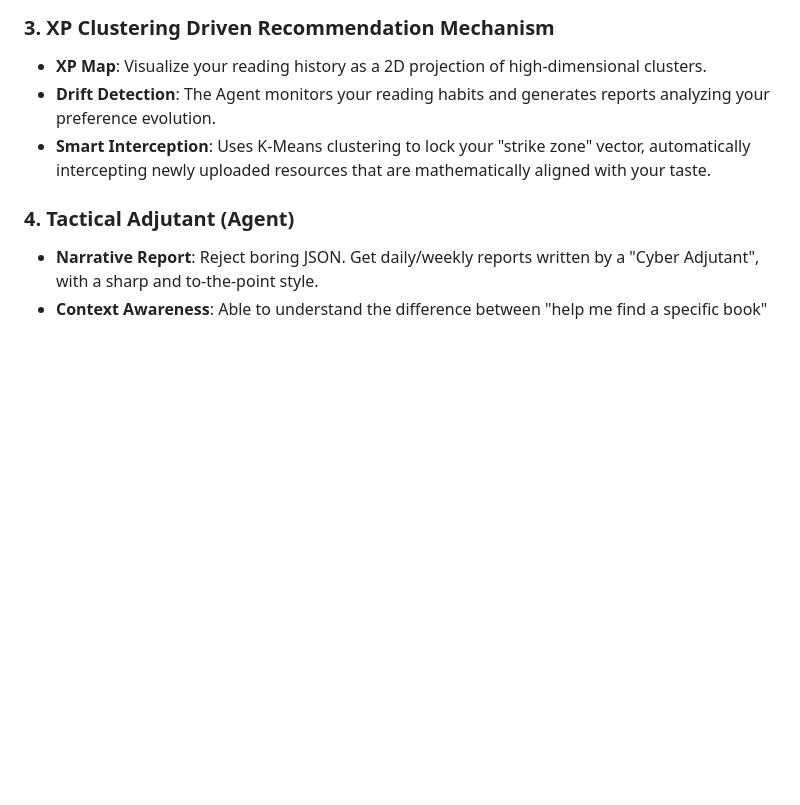
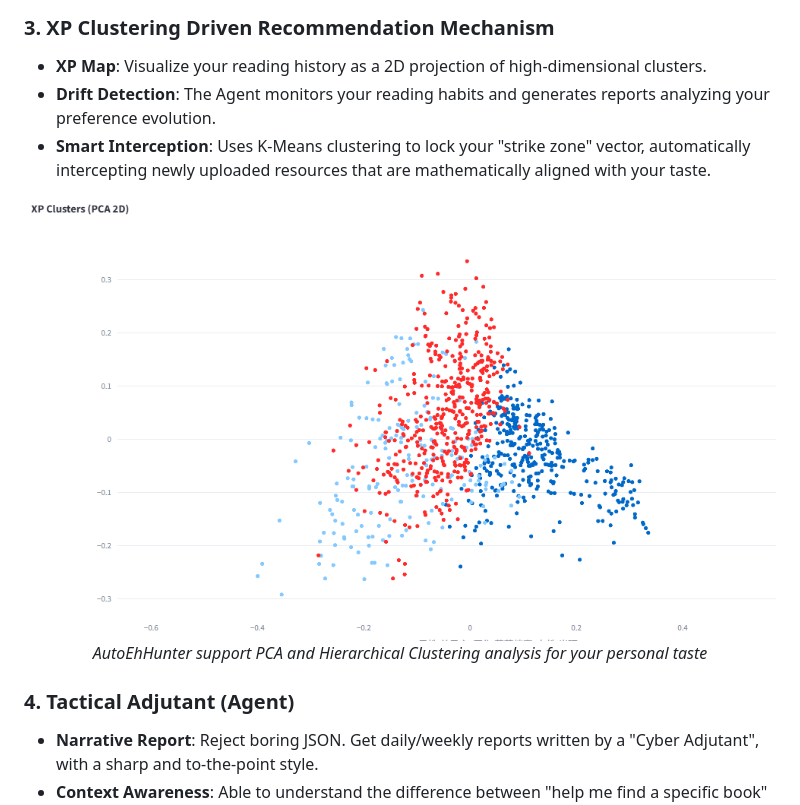
Before and after one commit to JBKing514/AutoEhHunter, a Markdown page: README_EN.md, the part around the change. GitHub-like rendering; pictures changed too: Media/diagram/AutoEhHunter_PCA_XP_Plot.png (added); blank space fills up the shorter version.

Commit message:
fixed XP typo in webui i18n; add PCA cluster screenshot in README

```diff
--- a/README_EN.md
+++ b/README_EN.md
@@ -67,6 +67,11 @@ AutoEhHunter is not just a searcher, but a complete set of data governance solut
 * **XP Map**: Visualize your reading history as a 2D projection of high-dimensional clusters.
 * **Drift Detection**: The Agent monitors your reading habits and generates reports analyzing your preference evolution.
 * **Smart Interception**: Uses K-Means clustering to lock your "strike zone" vector, automatically intercepting newly uploaded resources that are mathematically aligned with your taste.
+<p align="center">
+  <img src="/Media/diagram/AutoEhHunter_PCA_XP_Plot.png" width="800" alt="AutoEhHunter_Diagram_ZH">
+  <br>
+  <em>AutoEhHunter support PCA and Hierarchical Clustering analysis for your personal taste</em>
+</p>
 
 ### 4. Tactical Adjutant (Agent)
 * **Narrative Report**: Reject boring JSON. Get daily/weekly reports written by a "Cyber Adjutant", with a sharp and to-the-point style.
```
Also changed, not shown: README.md (+5 -0 lines), 1 other file.
